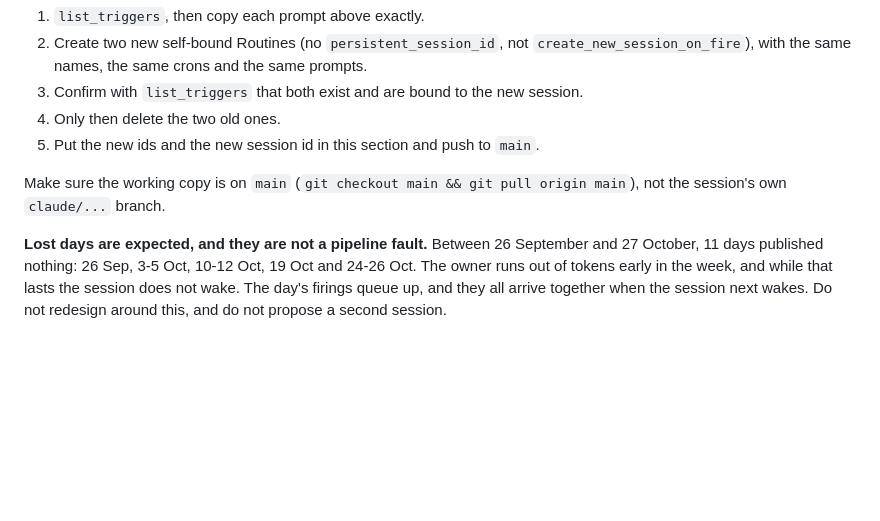
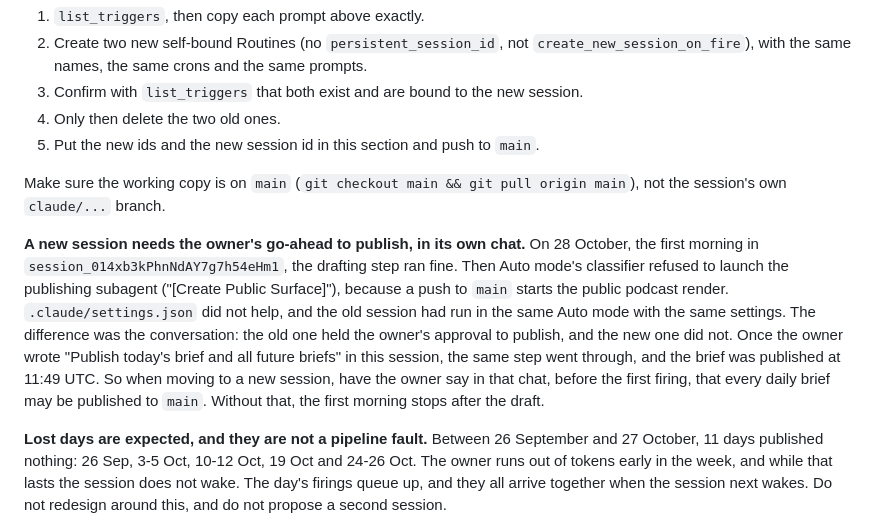
Before and after one commit to Baby-Isa/daily-news-briefing, a Markdown page: HANDOFF.md, the part around the change. Rendered like a GitHub page; blank space fills up the shorter version.

Commit message:
HANDOFF 8f: a new session needs the owner's publish go-ahead in its chat
Co-Authored-By: Claude Opus 5.5 <noreply@anthropic.com>
Claude-Session: https://claude.ai/code/session_014xb3kPhnNdAY7g7h54eHm1

```diff
--- a/HANDOFF.md
+++ b/HANDOFF.md
@@ -623,6 +623,19 @@ Baby-Isa/daily-news-briefing so the repository is attached. From inside it:
 Make sure the working copy is on `main` (`git checkout main && git pull origin
 main`), not the session's own `claude/...` branch.
 
+**A new session needs the owner's go-ahead to publish, in its own chat.** On
+28 October, the first morning in `session_014xb3kPhnNdAY7g7h54eHm1`, the
+drafting step ran fine. Then Auto mode's classifier refused to launch the
+publishing subagent ("[Create Public Surface]"), because a push to `main`
+starts the public podcast render. `.claude/settings.json` did not help, and the
+old session had run in the same Auto mode with the same settings. The
+difference was the conversation: the old one held the owner's approval to
+publish, and the new one did not. Once the owner wrote "Publish today's brief
+and all future briefs" in this session, the same step went through, and the
+brief was published at 11:49 UTC. So when moving to a new session, have the
+owner say in that chat, before the first firing, that every daily brief may be
+published to `main`. Without that, the first morning stops after the draft.
+
 **Lost days are expected, and they are not a pipeline fault.** Between 26
 September and 27 October, 11 days published nothing: 26 Sep, 3-5 Oct, 10-12
 Oct, 19 Oct and 24-26 Oct. The owner runs out of tokens early in the week, and
```
